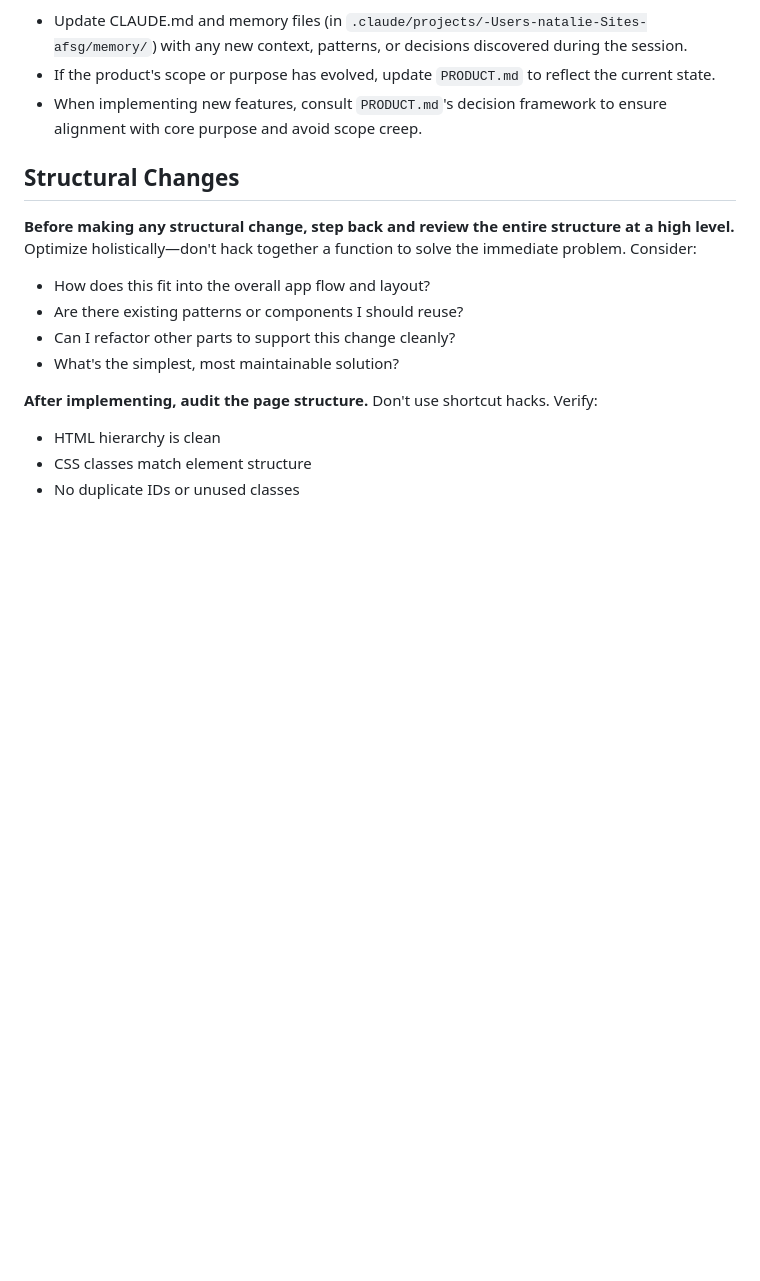
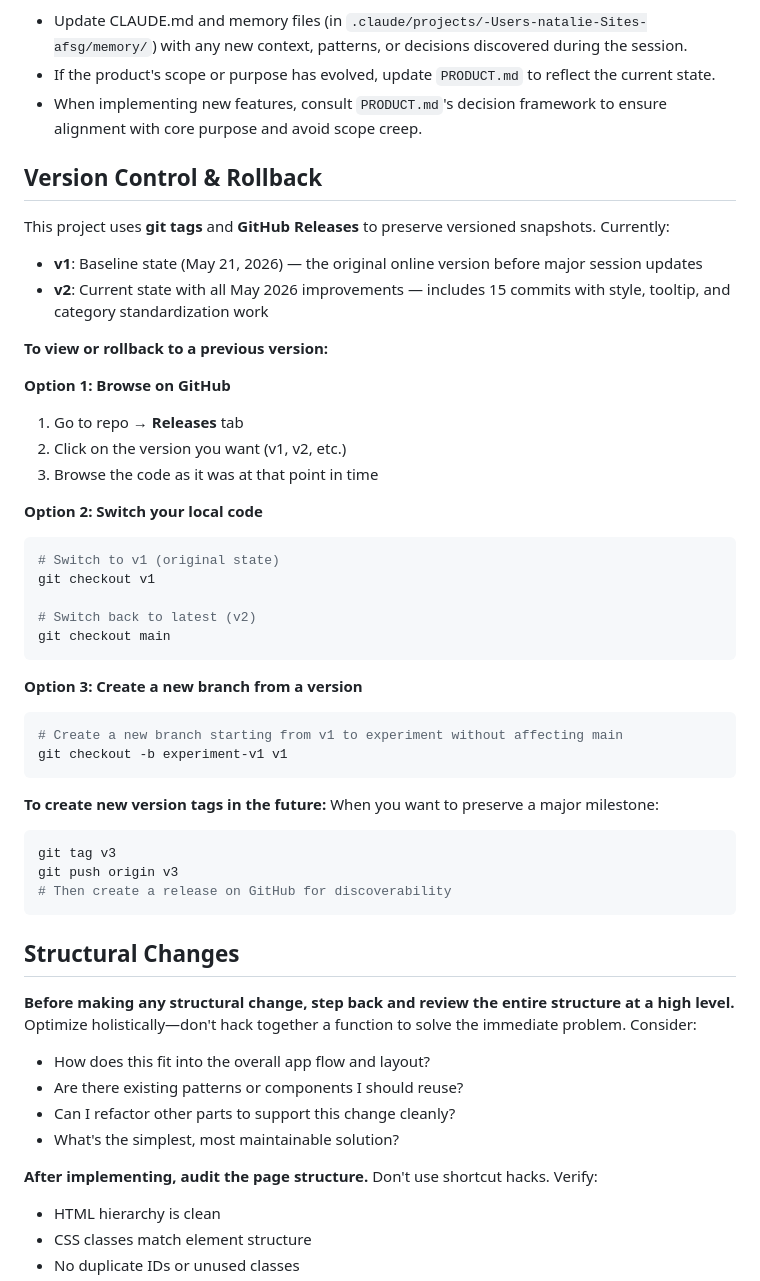
Before and after one commit to nataliette/afsg, a Markdown page: CLAUDE.md, the part around the change. Drawn GitHub-style; blank space fills up the shorter version.

Commit message:
docs: add version control and rollback guide for v1/v2 setup

````diff
--- a/CLAUDE.md
+++ b/CLAUDE.md
@@ -45,6 +45,42 @@ This prevents wasted work and ensures alignment on approach.
 - Update CLAUDE.md and memory files (in `.claude/projects/-Users-natalie-Sites-afsg/memory/`) with any new context, patterns, or decisions discovered during the session.
 - If the product's scope or purpose has evolved, update `PRODUCT.md` to reflect the current state.
 - When implementing new features, consult `PRODUCT.md`'s decision framework to ensure alignment with core purpose and avoid scope creep.
+
+## Version Control & Rollback
+
+This project uses **git tags** and **GitHub Releases** to preserve versioned snapshots. Currently:
+- **v1**: Baseline state (May 21, 2026) — the original online version before major session updates
+- **v2**: Current state with all May 2026 improvements — includes 15 commits with style, tooltip, and category standardization work
+
+**To view or rollback to a previous version:**
+
+**Option 1: Browse on GitHub**
+1. Go to repo → **Releases** tab
+2. Click on the version you want (v1, v2, etc.)
+3. Browse the code as it was at that point in time
+
+**Option 2: Switch your local code**
+```bash
+# Switch to v1 (original state)
+git checkout v1
+
+# Switch back to latest (v2)
+git checkout main
+```
+
+**Option 3: Create a new branch from a version**
+```bash
+# Create a new branch starting from v1 to experiment without affecting main
+git checkout -b experiment-v1 v1
+```
+
+**To create new version tags in the future:**
+When you want to preserve a major milestone:
+```bash
+git tag v3
+git push origin v3
+# Then create a release on GitHub for discoverability
+```
 
 ## Structural Changes
 **Before making any structural change, step back and review the entire structure at a high level.** Optimize holistically—don't hack together a function to solve the immediate problem. Consider:
````
